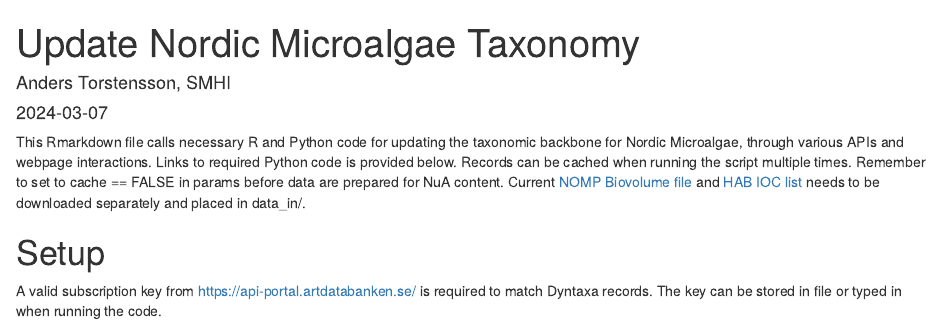
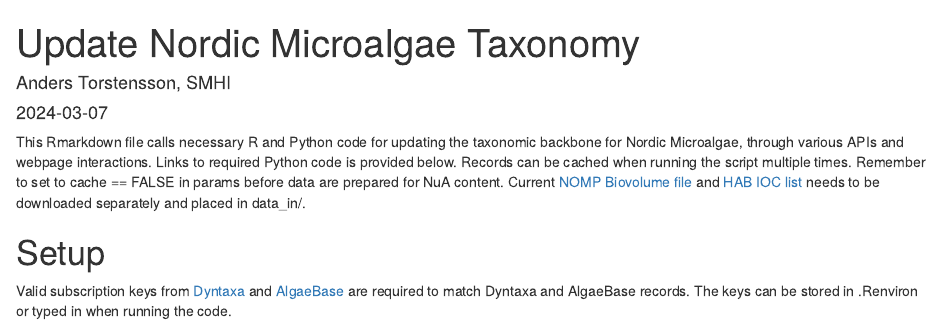
Before and after one commit to nordicmicroalgae/pipeline, an R Markdown document (update-nua-taxonomy.Rmd): the page in a window 1100 px wide, from its top. Rendered offline with R 4.5, knitr and Pandoc, with nearby package versions; some code elsewhere in the file could not run offline.

Commit message:
Added documentation

````diff
--- a/update-nua-taxonomy.Rmd
+++ b/update-nua-taxonomy.Rmd
@@ -20,7 +20,7 @@ knit: (function(inputFile, encoding) {
 This Rmarkdown file calls necessary R and Python code for updating the taxonomic backbone for Nordic Microalgae, through various APIs and webpage interactions. Links to required Python code is provided below. Records can be cached when running the script multiple times. Remember to set to cache == FALSE in params before data are prepared for NuA content. Current [NOMP Biovolume file](http://nordicmicroalgae.org/tools) and [HAB IOC list](https://www.marinespecies.org/hab/aphia.php?p=download&what=taxlist) needs to be downloaded separately and placed in data_in/.
 
 # Setup
-A valid subscription key from https://api-portal.artdatabanken.se/ is required to match Dyntaxa records. The key can be stored in file or typed in when running the code.
+Valid subscription keys from [Dyntaxa](https://api-portal.artdatabanken.se/) and [AlgaeBase](https://www.algaebase.org/) are required to match Dyntaxa and AlgaeBase records. The keys can be stored in .Renviron or typed in when running the code.
 
 ```{r setup, echo=FALSE, message=FALSE}
 knitr::opts_chunk$set(echo = TRUE)
````
